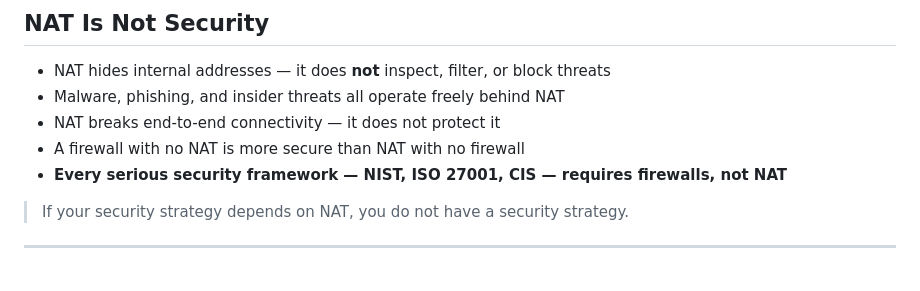
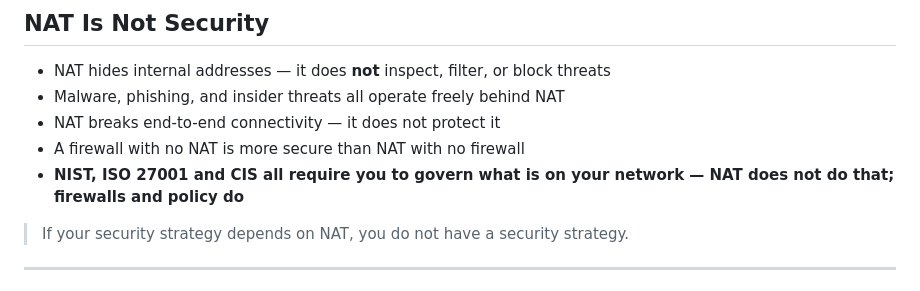
Before and after one commit to IEISI-ORG/ipv6_leaders, a Markdown page: ipv6-board-briefing.md, the part around the change. Rendered like a GitHub page.

Commit message:
content(board): accurate wording for security frameworks
Co-Authored-By: Claude Fable 5.1 <noreply@anthropic.com>

```diff
--- a/ipv6-board-briefing.md
+++ b/ipv6-board-briefing.md
@@ -227,7 +227,7 @@ blockquote { font-size: 0.7em; }
 - Malware, phishing, and insider threats all operate freely behind NAT
 - NAT breaks end-to-end connectivity — it does not protect it
 - A firewall with no NAT is more secure than NAT with no firewall
-- **Every serious security framework — NIST, ISO 27001, CIS — requires firewalls, not NAT**
+- **NIST, ISO 27001 and CIS all require you to govern what is on your network — NAT does not do that; firewalls and policy do**
 
 > If your security strategy depends on NAT, you do not have a security strategy.
 
```
